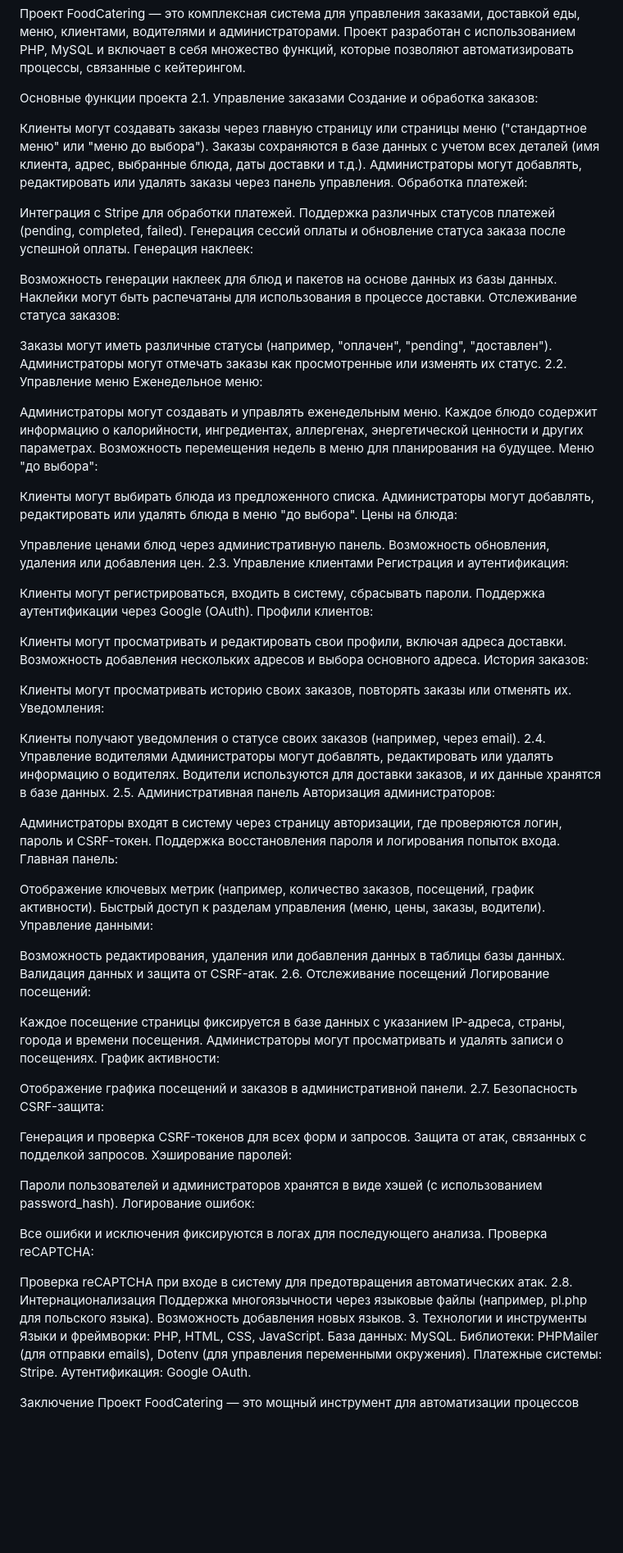
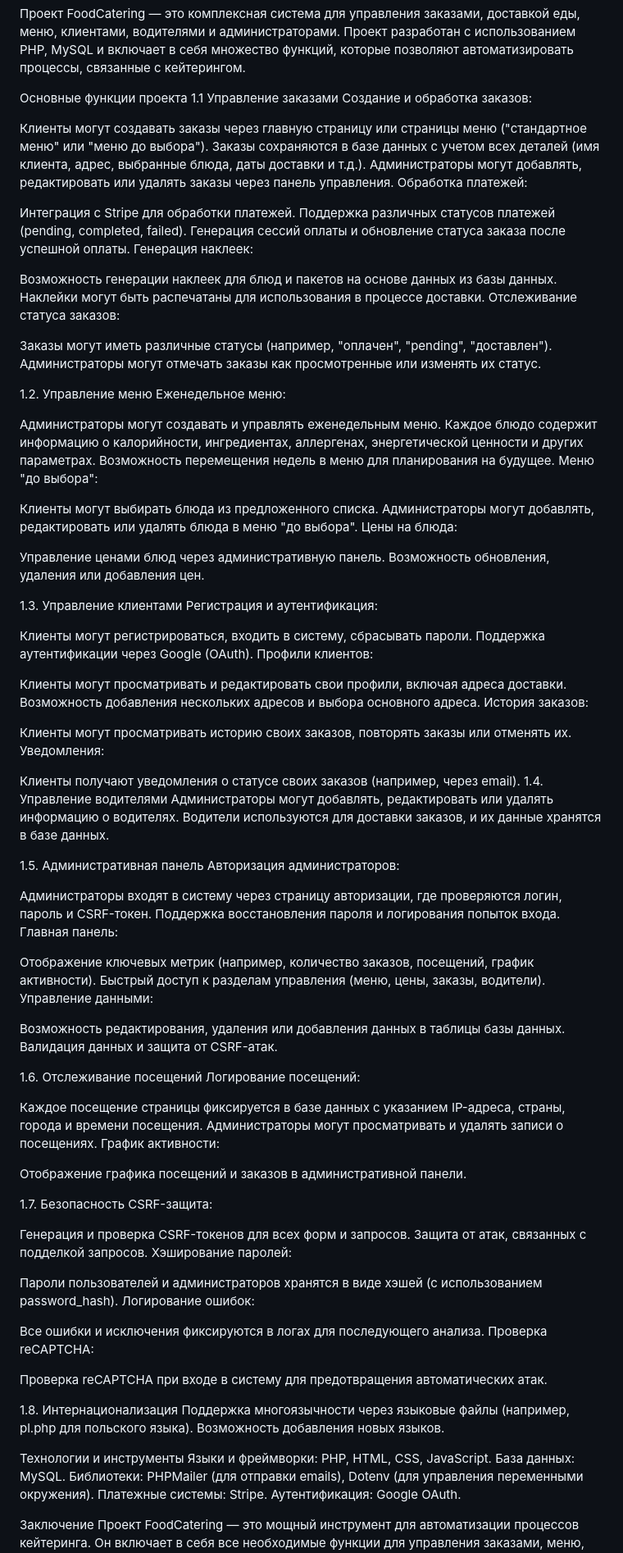
Before and after one commit to OlehBilenkyi/foodCatering, a Markdown page: README.md, the part around the change. Shown at 82% size. Drawn GitHub-style; blank space fills up the shorter version.

```diff
--- a/README.md
+++ b/README.md
@@ -1,7 +1,7 @@
 Проект FoodCatering — это комплексная система для управления заказами, доставкой еды, меню, клиентами, водителями и администраторами. Проект разработан с использованием PHP, MySQL и включает в себя множество функций, которые позволяют автоматизировать процессы, связанные с кейтерингом.
 
 Основные функции проекта
-2.1. Управление заказами
+1.1 Управление заказами
 Создание и обработка заказов:
 
 Клиенты могут создавать заказы через главную страницу или страницы меню ("стандартное меню" или "меню до выбора").
@@ -20,7 +20,8 @@
 
 Заказы могут иметь различные статусы (например, "оплачен", "pending", "доставлен").
 Администраторы могут отмечать заказы как просмотренные или изменять их статус.
-2.2. Управление меню
+
+1.2. Управление меню
 Еженедельное меню:
 
 Администраторы могут создавать и управлять еженедельным меню.
@@ -34,7 +35,8 @@
 
 Управление ценами блюд через административную панель.
 Возможность обновления, удаления или добавления цен.
-2.3. Управление клиентами
+
+1.3. Управление клиентами
 Регистрация и аутентификация:
 
 Клиенты могут регистрироваться, входить в систему, сбрасывать пароли.
@@ -49,10 +51,11 @@
 Уведомления:
 
 Клиенты получают уведомления о статусе своих заказов (например, через email).
-2.4. Управление водителями
+1.4. Управление водителями
 Администраторы могут добавлять, редактировать или удалять информацию о водителях.
 Водители используются для доставки заказов, и их данные хранятся в базе данных.
-2.5. Административная панель
+
+1.5. Административная панель
 Авторизация администраторов:
 
 Администраторы входят в систему через страницу авторизации, где проверяются логин, пароль и CSRF-токен.
@@ -65,7 +68,8 @@
 
 Возможность редактирования, удаления или добавления данных в таблицы базы данных.
 Валидация данных и защита от CSRF-атак.
-2.6. Отслеживание посещений
+
+1.6. Отслеживание посещений
 Логирование посещений:
 
 Каждое посещение страницы фиксируется в базе данных с указанием IP-адреса, страны, города и времени посещения.
@@ -73,7 +77,8 @@
 График активности:
 
 Отображение графика посещений и заказов в административной панели.
-2.7. Безопасность
+
+1.7. Безопасность
 CSRF-защита:
 
 Генерация и проверка CSRF-токенов для всех форм и запросов.
@@ -87,10 +92,13 @@ CSRF-защита:
 Проверка reCAPTCHA:
 
 Проверка reCAPTCHA при входе в систему для предотвращения автоматических атак.
-2.8. Интернационализация
+
+1.8. Интернационализация
 Поддержка многоязычности через языковые файлы (например, pl.php для польского языка).
 Возможность добавления новых языков.
-3. Технологии и инструменты
+
+
+  Технологии и инструменты
 Языки и фреймворки: PHP, HTML, CSS, JavaScript.
 База данных: MySQL.
 Библиотеки: PHPMailer (для отправки emails), Dotenv (для управления переменными окружения).
```
